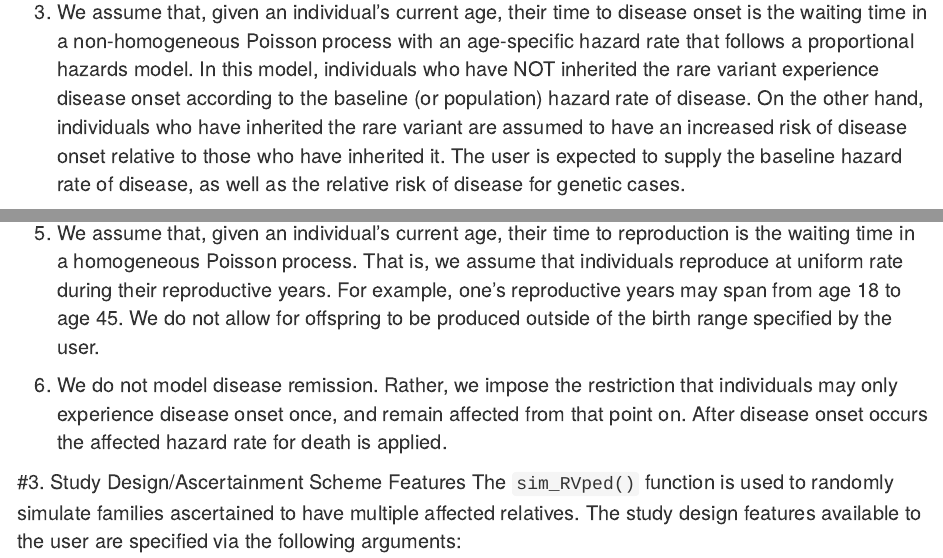
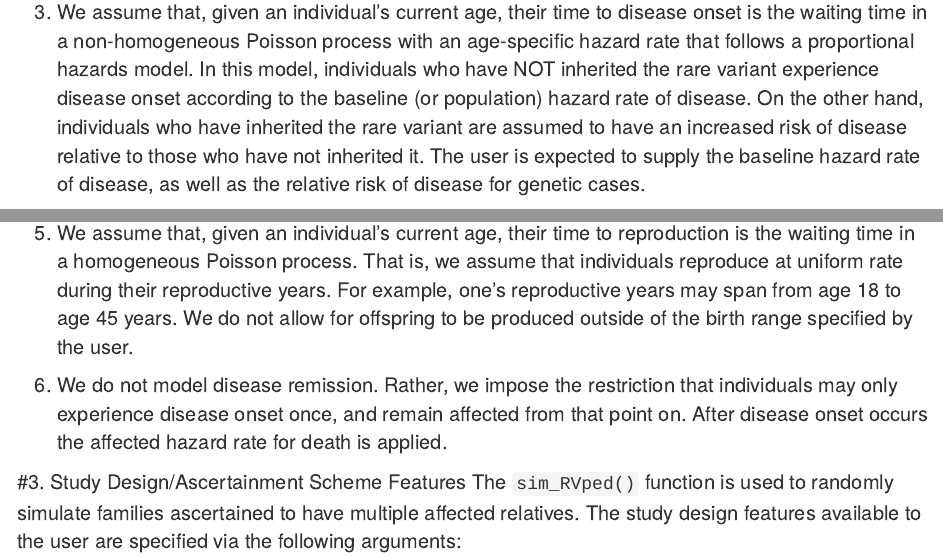
Before and after one commit to simrvprojects/SimRVPedigree, an R Markdown document (vignettes/SimRVPedigree.Rmd): the page in a window 1100 px wide, from 1060 px down, and a second part further down, joined at a grey line. Rendered offline with R 4.5, knitr and Pandoc, with nearby package versions; some code elsewhere in the file could not run offline.

Commit message:
vignette updates

```diff
--- a/vignettes/SimRVPedigree.Rmd
+++ b/vignettes/SimRVPedigree.Rmd
@@ -37,11 +37,11 @@ The distinguishing feature of the `SimRVPedigree` package is that it aims to mim
 
 2. We assume that the variant is rare enough that it has been introduced by one founder.  We begin the simulation of the pedigree with this founder, and transmit the rare variant from parent to offspring according to Mendel's laws.
 
-3. We assume that, given an individual's current age, their time to disease onset is the waiting time in a non-homogeneous Poisson process with an age-specific hazard rate that follows a proportional hazards model.  In this model, individuals who have NOT inherited the rare variant experience disease onset according to the baseline (or population) hazard rate of disease.  On the other hand, individuals who have inherited the rare variant are assumed to have an increased risk of disease onset relative to those who have inherited it.  The user is expected to supply the baseline hazard rate of disease, as well as the relative risk of disease for genetic cases.
+3. We assume that, given an individual's current age, their time to disease onset is the waiting time in a non-homogeneous Poisson process with an age-specific hazard rate that follows a proportional hazards model.  In this model, individuals who have NOT inherited the rare variant experience disease onset according to the baseline (or population) hazard rate of disease.  On the other hand, individuals who have inherited the rare variant are assumed to have an increased risk of disease relative to those who have not inherited it.  The user is expected to supply the baseline hazard rate of disease, as well as the relative risk of disease for genetic cases.
 
 4. We assume that, given an individual's current age, their time to death is the waiting time in a non-homogeneous Poisson process with age-specific hazard rate determined by their affection status.  We assume that unaffected individuals experience death according to the age-specific hazard rate for death in the unaffected population.  If the disease of interest is sufficiently rare, the user may instead choose to substitute the population age-specific hazard rate for death in the general population.  We assume that affected individuals experience death according to the age-specific hazard rate for death in the affected population.  The user is expected to supply both of these age-specific hazard rates.
 
-5. We assume that, given an individual's current age, their time to reproduction is the waiting time in a homogeneous Poisson process.  That is, we assume that individuals reproduce at uniform rate during their reproductive years.  For example, one's reproductive years may span from age 18 to age 45.  We do not allow for offspring to be produced outside of the birth range specified by the user.
+5. We assume that, given an individual's current age, their time to reproduction is the waiting time in a homogeneous Poisson process.  That is, we assume that individuals reproduce at uniform rate during their reproductive years.  For example, one's reproductive years may span from age 18 to age 45 years.  We do not allow for offspring to be produced outside of the birth range specified by the user.
 
 6. We do not model disease remission. Rather, we impose the restriction that individuals may only experience disease onset once, and remain affected from that point on.  After disease onset occurs the affected hazard rate for death is applied.
 
```
Also changed, not shown: vignettes/SimRVPedigree.Rmd (4 more changed lines).
